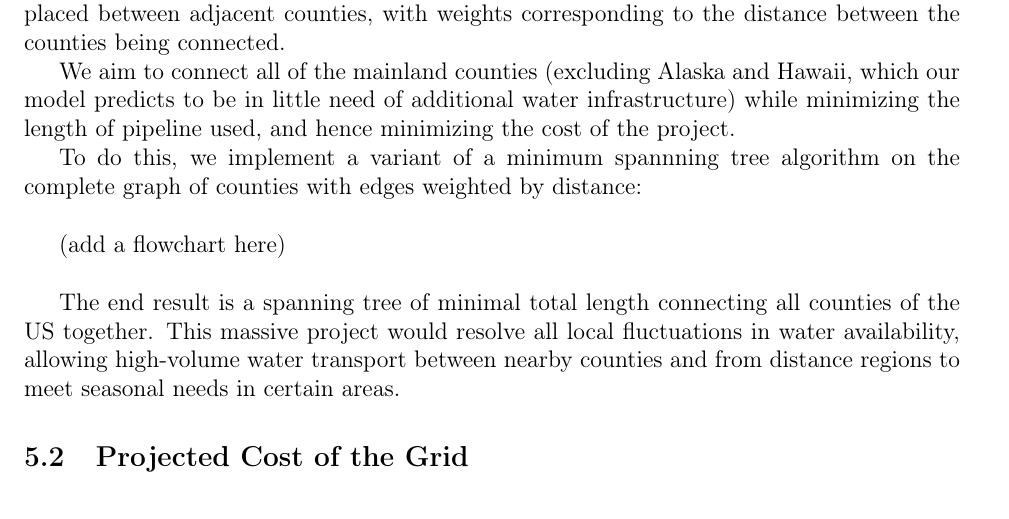
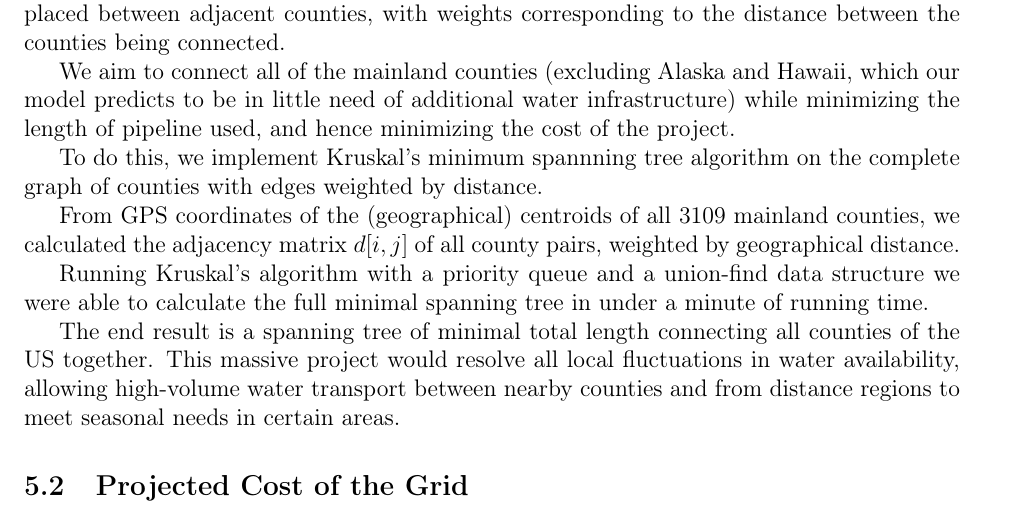
Before and after one commit to Keno/MCM2013, a LaTeX paper (paper.tex): part of page 8 of 11 before the commit and part of page 8 of 12 after it, cut so that both start at the same text. Compiled offline with pdfLaTeX.

Commit message:
Added stuff

```diff
--- a/paper.tex
+++ b/paper.tex
@@ -357,22 +357,18 @@
 water infrastructure) while minimizing the length of pipeline used,
 and hence minimizing the cost of the project.
 
-To do this, we implement a variant of a minimum spannning tree algorithm
-on the complete graph of counties with edges weighted by distance:
+To do this, we implement Kruskal's minimum spannning tree algorithm
+on the complete graph of counties with edges weighted by distance.
 
-$\:$
+From GPS coordinates of the (geographical) centroids of all 3109 mainland counties, we calculated the adjacency matrix $d[i,j]$ of all county pairs, weighted by geographical distance.
 
-(add a flowchart here)
-
-$\:$
+Running Kruskal's algorithm with a priority queue and a union-find data structure we were able to calculate the full minimal spanning tree in under a minute of running time.
 
 The end result is a spanning tree of minimal total length connecting
 all counties of the US together. This massive project would resolve
 all local fluctuations in water availability, allowing high-volume
 water transport between nearby counties and from distance regions
 to meet seasonal needs in certain areas.
-
-
 
 \subsection{Projected Cost of the Grid}
 
```
